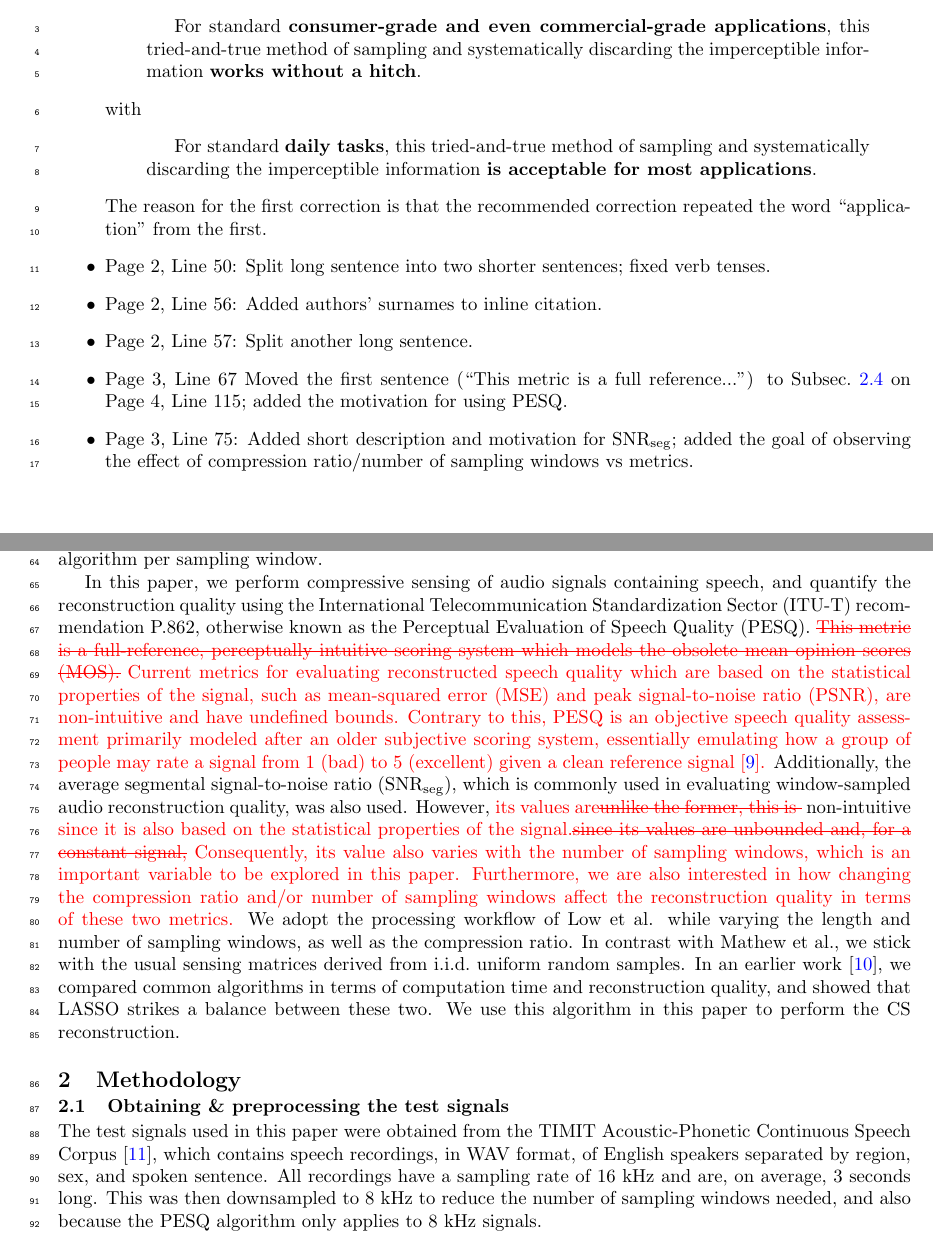
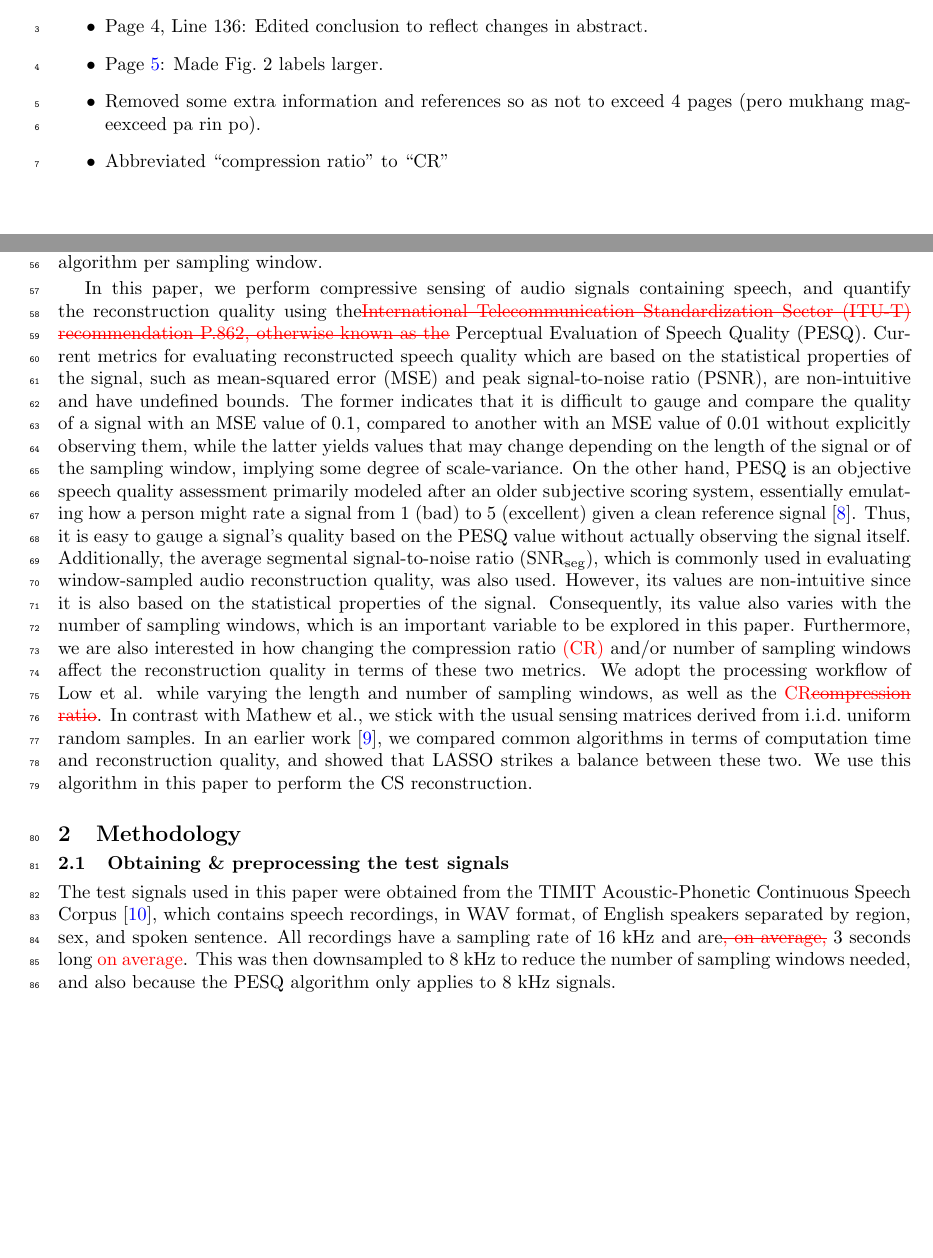
Before and after one commit to kvdomingo/spp2020, a LaTeX paper (main.tex, which reads listofchanges1.tex): two parts of pages 1 and 3 of 6, joined at a grey line, cut at the place of the change, the shorter picture padded with empty space. Compiled offline with pdfLaTeX.

Commit message:
2nd rev: rephrase PESQ findings, enlarge figure labels

```diff
--- a/listofchanges1.tex
+++ b/listofchanges1.tex
@@ -3,18 +3,9 @@
 \newcommand{\pagelineref}[1]{Page~\pageref{#1}, Line~\lineref{#1}}
 
 \begin{itemize}
-	\item \pagelineref{ln:daily-tasks}: Replaced
-			\begin{quotation}
-				For standard \textbf{consumer-grade and even commercial-grade applications}, this tried-and-true method of sampling and systematically discarding the imperceptible information \textbf{works without a hitch}.
-			\end{quotation}
-		\noindent with
-			\begin{quotation}
-				For standard \textbf{daily tasks}, this tried-and-true method of sampling and systematically discarding the imperceptible information \textbf{is acceptable for most applications}.
-			\end{quotation}
-		\noindent The reason for the first correction is that the recommended correction repeated the word ``application'' from the first.
-	\item \pagelineref{ln:from-this}: Split long sentence into two shorter sentences; fixed verb tenses.
-	\item \pagelineref{ln:mathew}: Added authors' surnames to inline citation.
-	\item \pagelineref{ln:theirs}: Split another long sentence.
-	\item \pagelineref{ln:motivation} Moved the first sentence (``This metric is a full reference...'') to Subsec.~\ref{ssec:eval} on \pagelineref{ln:pesq-reference}; added the motivation for using PESQ.
-	\item \pagelineref{ln:motivation-snrseg}: Added short description and motivation for \snrseg; added the goal of observing the effect of compression ratio/number of sampling windows vs metrics.
+	\item \pagelineref{ln:pesq-abstract}: Restated PESQ findings.
+	\item \pagelineref{ln:pesq-conc}: Edited conclusion to reflect changes in abstract.
+	\item Page~\pageref{fig:pesq-snr}: Made Fig.~2 labels larger.
+	\item Removed some extra information and references so as not to exceed 4 pages (pero mukhang mag-eexceed pa rin po).
+	\item Abbreviated ``compression ratio'' to ``CR''
 \end{itemize}
--- a/main.tex
+++ b/main.tex
@@ -66,13 +66,13 @@ In other words, the signal vector $\vec{x} \in \mathbb{R}^n$ is correlated with
 
-Romero et al. \cite{Romero2016,Romero2018} performed compressive sensing of images in the Fourier domain and showed that it could be used to increase the signal-to-noise ratio of a signal. They also showed that such a sampling method was robust against noise. In the realm of audio signals, \linelabel{ln:mathew}\added{Mathew \& Premanand} \cite{Mathew2016} constructed sensing matrices using a Gaussian-Logistic map\linelabel{ln:theirs}\replaced{. Theirs}{; this} was one of the first studies which use chaotic maps instead of random sequences, and is a prelude to the use of CS as an encryption algorithm. Through evolutionary algorithms such as differential evolutions, direct reconstruction of CS signals could also be attained in the temporal domain \cite{Andras2018}. With audio recordings containing speech, however, the process is not as straightforward. Such signals typically use sampling rates of $\sim 10^{3}$ Hz, so it is necessary to process them in slices, in the same way that large images can be processed in patches. Low et al. \cite{Low2018} performed this process by representing a signal in the spectrogram/modulation domain and applying the desired CS algorithm per sampling window.
+Romero et al. \cite{Romero2016} performed compressive sensing of images in the Fourier domain and showed that it could be used to increase the signal-to-noise ratio of a signal. \deleted{They also showed that such a sampling method was robust against noise.} In the realm of audio signals, Mathew \& Premanand \cite{Mathew2016} constructed sensing matrices using a Gaussian-Logistic map. Theirs was one of the first studies which use chaotic maps instead of random sequences\deleted{, and is a prelude to the use of CS as an encryption algorithm}. Through evolutionary algorithms such as differential evolution, direct reconstruction of CS signals could also be attained in the temporal domain \cite{Andras2018}. With audio recordings containing speech, however, the process is not as straightforward. Such signals typically use sampling rates of $\sim 10^{3}$ Hz, so it is necessary to process them in slices, in the same way that large images can be processed in patches. Low et al. \cite{Low2018} performed this process by representing a signal in the spectrogram/modulation domain and applying the desired CS algorithm per sampling window.
 
-In this paper, we perform compressive sensing of audio signals containing speech, and quantify the reconstruction quality using the International Telecommunication Standardization Sector (ITU-T) recommendation P.862, otherwise known as the Perceptual Evaluation of Speech Quality (PESQ). \linelabel{ln:motivation}\deleted{This metric is a full-reference, perceptually intuitive scoring system which models the obsolete mean opinion scores (MOS).} \added{Current metrics for evaluating reconstructed speech quality which are based on the statistical properties of the signal, such as mean-squared error (MSE) and peak signal-to-noise ratio (PSNR), are non-intuitive and have undefined bounds. Contrary to this, PESQ is an objective speech quality assessment primarily modeled after an older subjective scoring system, essentially emulating how a group of people may rate a signal from 1 (bad) to 5 (excellent) given a clean reference signal \cite{pesq}.} Additionally, the average segmental signal-to-noise ratio (\snrseg), which is commonly used in evaluating window-sampled audio reconstruction quality, was also used. However, \linelabel{ln:motivation-snrseg}\replaced{its values are}{unlike the former, this is } non-intuitive \replaced{since it is also based on the statistical properties of the signal.}{since its values are unbounded and, for a constant signal,} \added{Consequently, its value also varies with the number of sampling windows, which is an important variable to be explored in this paper. Furthermore, we are also interested in how changing the compression ratio and/or number of sampling windows affect the reconstruction quality in terms of these two metrics.} We adopt the processing workflow of Low et al. while varying the length and number of sampling windows, as well as the compression ratio. In contrast with Mathew et al., we stick with the usual sensing matrices derived from i.i.d.~uniform random samples. In an earlier work \cite{Domingo2019}, we compared common algorithms in terms of computation time and reconstruction quality, and showed that LASSO strikes a balance between these two. We use this algorithm in this paper to perform the CS reconstruction.
+In this paper, we perform compressive sensing of audio signals containing speech, and quantify the reconstruction quality using the\deleted{International Telecommunication Standardization Sector (ITU-T) recommendation P.862, otherwise known as the} Perceptual Evaluation of Speech Quality (PESQ). Current metrics for evaluating reconstructed speech quality which are based on the statistical properties of the signal, such as mean-squared error (MSE) and peak signal-to-noise ratio (PSNR), are non-intuitive and have undefined bounds. The former indicates that it is difficult to gauge and compare the quality of a signal with an MSE value of 0.1, compared to another with an MSE value of 0.01 without explicitly observing them, while the latter yields values that may change depending on the length of the signal or of the sampling window, implying some degree of scale-variance. On the other hand, PESQ is an objective speech quality assessment primarily modeled after an older subjective scoring system, essentially emulating how a person might rate a signal from 1 (bad) to 5 (excellent) given a clean reference signal \cite{pesq}. Thus, it is easy to gauge a signal's quality based on the PESQ value without actually observing the signal itself. Additionally, the average segmental signal-to-noise ratio (\snrseg), which is commonly used in evaluating window-sampled audio reconstruction quality, was also used. However, its values are non-intuitive since it is also based on the statistical properties of the signal. Consequently, its value also varies with the number of sampling windows, which is an important variable to be explored in this paper. Furthermore, we are also interested in how changing the compression ratio \added{(CR)} and/or number of sampling windows affect the reconstruction quality in terms of these two metrics. We adopt the processing workflow of Low et al. while varying the length and number of sampling windows, as well as the \replaced{CR}{compression ratio}. In contrast with Mathew et al., we stick with the usual sensing matrices derived from i.i.d.~uniform random samples. In an earlier work \cite{Domingo2019}, we compared common algorithms in terms of computation time and reconstruction quality, and showed that LASSO strikes a balance between these two. We use this algorithm in this paper to perform the CS reconstruction.
 
 
 \section{Methodology}\label{sec:metho}
 
 \subsection{Obtaining \& preprocessing the test signals}\label{ssec:timit}
-The test signals used in this paper were obtained from the TIMIT Acoustic-Phonetic Continuous Speech Corpus \cite{timit}, which contains speech recordings, in WAV format, of English speakers separated by region, sex, and spoken sentence. All recordings have a sampling rate of 16 kHz and are, on average, 3 seconds long. This was then downsampled to 8 kHz to reduce the number of sampling windows needed, and also because the PESQ algorithm only applies to 8 kHz signals.
+The test signals used in this paper were obtained from the TIMIT Acoustic-Phonetic Continuous Speech Corpus \cite{timit}, which contains speech recordings, in WAV format, of English speakers separated by region, sex, and spoken sentence. All recordings have a sampling rate of 16 kHz and are\deleted{, on average,} 3 seconds long \added{on average}. This was then downsampled to 8 kHz to reduce the number of sampling windows needed, and also because the PESQ algorithm only applies to 8 kHz signals.
 
 \subsection{Transforming to a sparse domain}\label{ssec:sparse}
 The first requirement for CS is that a signal should be transformed to some domain where it can be represented sparsely. In the case of recorded speech, the most appropriate domain would be the modulation domain, otherwise known as its spectrogram. First, we define the length of the sampling window and the percent overlap between adjacent windows, and divide the signal into frames using this sliding window. We then multiply each frame by a window function, typically a Hann window, defined as
```
Also changed, not shown: Domingo-SPP-rev1.pdf (added), Domingo-SPP-rev2.pdf (added), images/metrics.png, main.pdf, main.tex (22 more changed lines), 1 other file.
